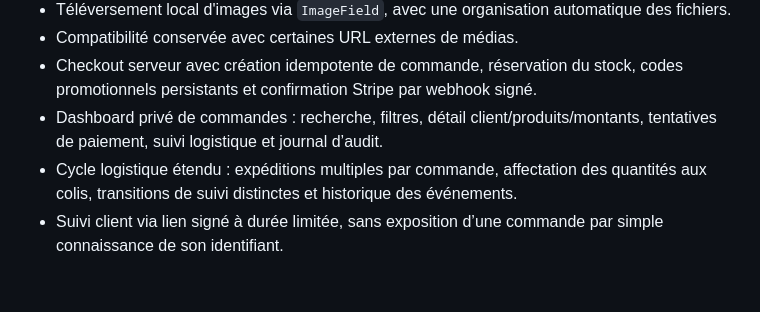
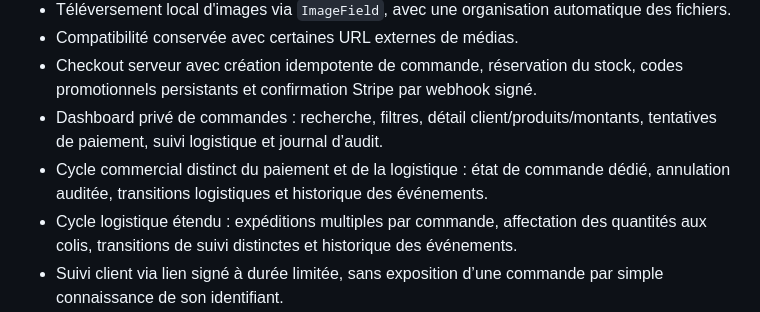
Before and after one commit to MAHDIghr/E-commerce-Website, a Markdown page: README.md, the part around the change. GitHub-like rendering; blank space fills up the shorter version.

Commit message:
Document separation of commercial, payment and fulfillment states

```diff
--- a/README.md
+++ b/README.md
@@ -68,6 +68,7 @@ Les contenus, avis, prix, promotions, compteurs ou éléments de preuve sociale
 - Compatibilité conservée avec certaines URL externes de médias.
 - Checkout serveur avec création idempotente de commande, réservation du stock, codes promotionnels persistants et confirmation Stripe par webhook signé.
 - Dashboard privé de commandes : recherche, filtres, détail client/produits/montants, tentatives de paiement, suivi logistique et journal d’audit.
+- Cycle commercial distinct du paiement et de la logistique : état de commande dédié, annulation auditée, transitions logistiques et historique des événements.
 - Cycle logistique étendu : expéditions multiples par commande, affectation des quantités aux colis, transitions de suivi distinctes et historique des événements.
 - Suivi client via lien signé à durée limitée, sans exposition d’une commande par simple connaissance de son identifiant.
 - Demandes de retour partielles, décisions administratives, dossiers d’incident et historique rattaché à la commande.
```
